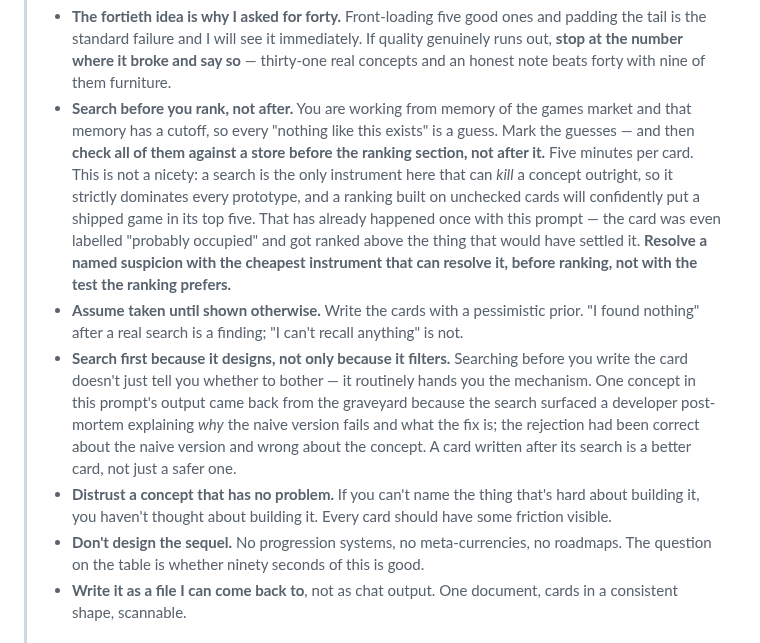
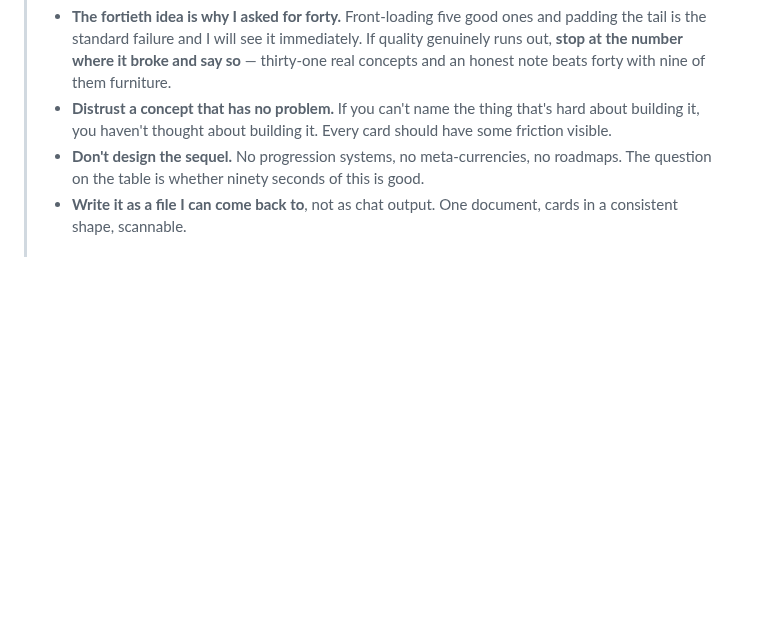
Before and after one commit to srobster22-rob/estate-liquidators, a Markdown page: GAMES-PROJECT-PROMPT.md, the part around one of its changes. Drawn GitHub-style; blank space fills up the shorter version.

```diff
--- a/GAMES-PROJECT-PROMPT.md
+++ b/GAMES-PROJECT-PROMPT.md
@@ -135,24 +176,6 @@ there, are at the bottom.
 >   the tail is the standard failure and I will see it immediately. If quality genuinely runs
 >   out, **stop at the number where it broke and say so** — thirty-one real concepts and an
 >   honest note beats forty with nine of them furniture.
-> - **Search before you rank, not after.** You are working from memory of the games market and
->   that memory has a cutoff, so every "nothing like this exists" is a guess. Mark the guesses —
->   and then **check all of them against a store before the ranking section, not after it.**
->   Five minutes per card. This is not a nicety: a search is the only instrument here that can
->   *kill* a concept outright, so it strictly dominates every prototype, and a ranking built on
->   unchecked cards will confidently put a shipped game in its top five. That has already
->   happened once with this prompt — the card was even labelled "probably occupied" and got
->   ranked above the thing that would have settled it. **Resolve a named suspicion with the
->   cheapest instrument that can resolve it, before ranking, not with the test the ranking
->   prefers.**
-> - **Assume taken until shown otherwise.** Write the cards with a pessimistic prior. "I found
->   nothing" after a real search is a finding; "I can't recall anything" is not.
-> - **Search first because it designs, not only because it filters.** Searching before you
->   write the card doesn't just tell you whether to bother — it routinely hands you the
->   mechanism. One concept in this prompt's output came back from the graveyard because the
->   search surfaced a developer post-mortem explaining *why* the naive version fails and what
->   the fix is; the rejection had been correct about the naive version and wrong about the
->   concept. A card written after its search is a better card, not just a safer one.
 > - **Distrust a concept that has no problem.** If you can't name the thing that's hard about
 >   building it, you haven't thought about building it. Every card should have some friction
 >   visible.
```
Also changed, not shown: other parts of GAMES-PROJECT-PROMPT.md (+90 -35 lines), GAME-CONCEPTS.md (+39 -13 lines).
